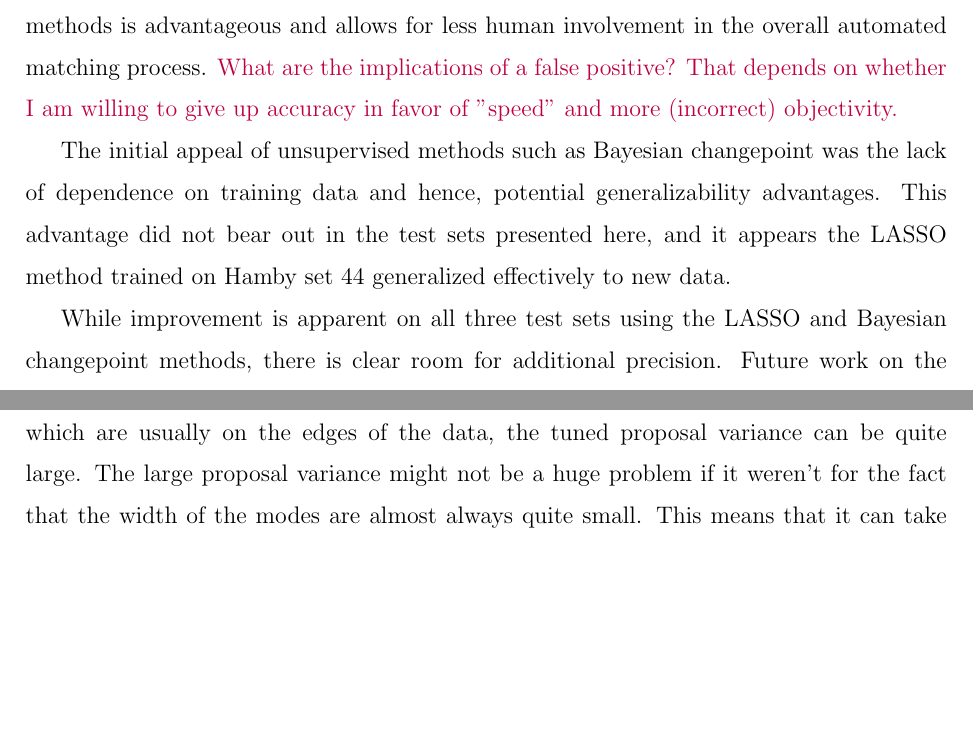
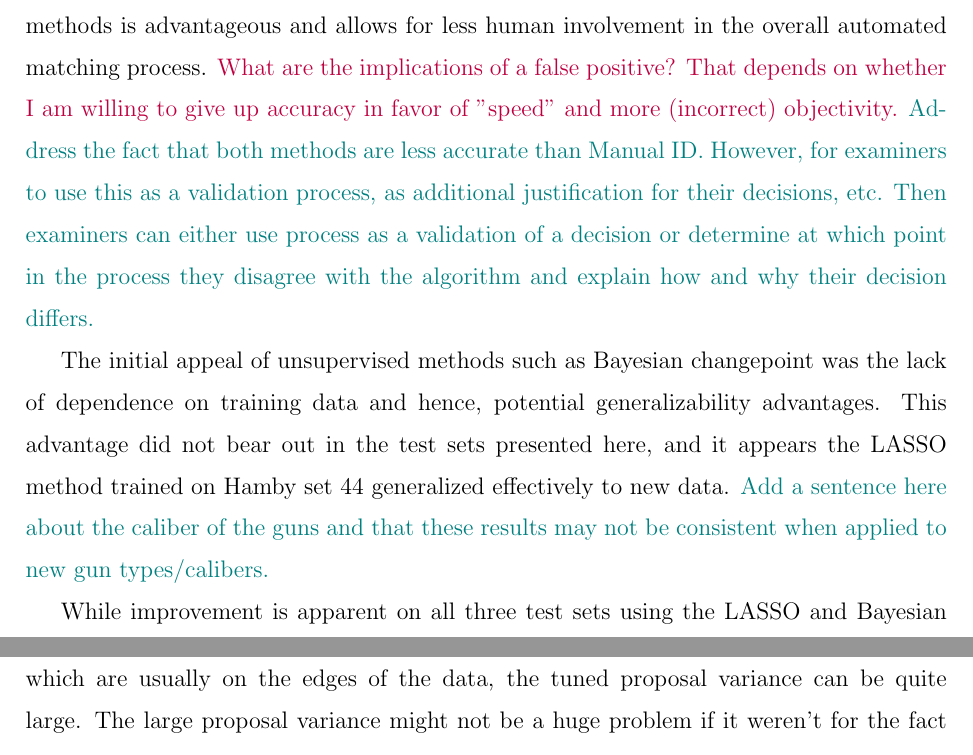
Before and after one commit to CSAFE-ISU/grooves, an R Markdown document (papers/writeup.Rmd): two parts of pages 18 and 19 of 34, joined at a grey line, cut so that both start at the same text, the shorter picture padded with empty space. Rendered offline with R 4.5, knitr and Pandoc, then LaTeX, with nearby package versions; some code elsewhere in the file could not run offline; a font, style sheet, LaTeX package, included part or bibliography that could not be used is replaced or left out.

Commit message:
meeting notes w/Nate

```diff
--- a/papers/writeup.Rmd
+++ b/papers/writeup.Rmd
@@ -1234,9 +1234,9 @@ plot_dat %>%
 
 \section{Conclusions}
 
-Both the logistic LASSO and Bayesian changepoint approaches show significant improvement over the "rollapply" method proposed by \cite{Hare1}. However, the logistic LASSO method shows greater improvement than Bayesian changepoint on the Houston-test set. While manual identification of shoulder locations is still the most accurate method, and considered the "gold standard", the reduction in time to get predictions when using LASSO methods is advantageous and allows for less human involvement in the overall automated matching process. \ug{What are the implications of a false positive? That depends on whether I am willing to give up accuracy in favor of "speed" and more (incorrect) objectivity.}
+Both the logistic LASSO and Bayesian changepoint approaches show significant improvement over the "rollapply" method proposed by \cite{Hare1}. However, the logistic LASSO method shows greater improvement than Bayesian changepoint on the Houston-test set. While manual identification of shoulder locations is still the most accurate method, and considered the "gold standard", the reduction in time to get predictions when using LASSO methods is advantageous and allows for less human involvement in the overall automated matching process. \ug{What are the implications of a false positive? That depends on whether I am willing to give up accuracy in favor of "speed" and more (incorrect) objectivity.}  \kr{Address the fact that both methods are less accurate than Manual ID. However, for examiners to use this as a validation process, as additional justification for their decisions, etc. Then examiners can either use process as a validation of a decision or determine at which point in the process they disagree with the algorithm and explain how and why their decision differs.}
 
-The initial appeal of unsupervised methods such as Bayesian changepoint was the lack of dependence on training data and hence, potential generalizability advantages. This advantage did not bear out in the test sets presented here, and it appears the LASSO method trained on Hamby set 44 generalized effectively to new data.
+The initial appeal of unsupervised methods such as Bayesian changepoint was the lack of dependence on training data and hence, potential generalizability advantages. This advantage did not bear out in the test sets presented here, and it appears the LASSO method trained on Hamby set 44 generalized effectively to new data. \kr{Add a sentence here about the caliber of the guns and that these results may not be consistent when applied to new gun types/calibers.}
 
 While improvement is apparent on all three test sets using the LASSO and Bayesian changepoint methods, there is clear room for additional precision. Future work on the LASSO method should include re-training the LASSO model on a wider variety of LEA types rather than just the Hamby set 44 to avoid over-fitting to a specific type of LEA.
 
```
